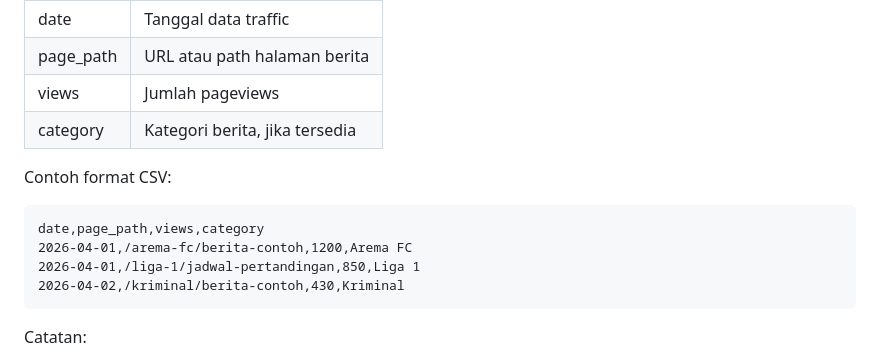
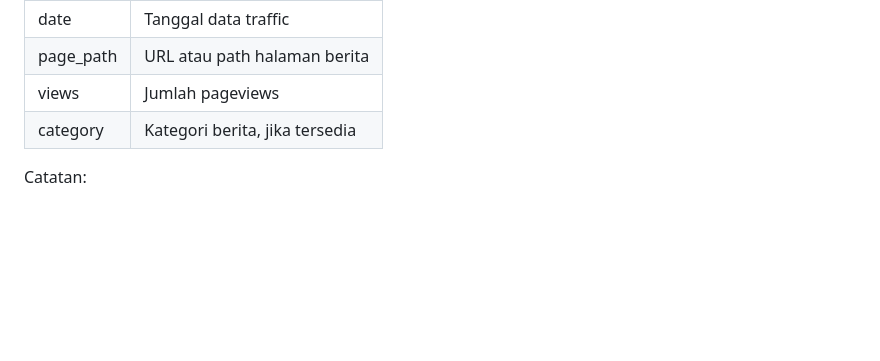
Before and after one commit to Freddy47588/django-arima-wearemania-traffic-forecasting, a Markdown page: README.md, the part around the change. GitHub-like rendering; blank space fills up the shorter version.

Commit message:
Delete CSV example from README
Removed example CSV format from README.

````diff
--- a/README.md
+++ b/README.md
@@ -138,15 +138,6 @@ Dataset CSV yang digunakan sebaiknya memiliki kolom utama berikut:
 | page_path | URL atau path halaman berita |
 | views | Jumlah pageviews |
 | category | Kategori berita, jika tersedia |
-
-Contoh format CSV:
-
-```csv
-date,page_path,views,category
-2026-04-01,/arema-fc/berita-contoh,1200,Arema FC
-2026-04-01,/liga-1/jadwal-pertandingan,850,Liga 1
-2026-04-02,/kriminal/berita-contoh,430,Kriminal
-```
 
 Catatan:
 
````
